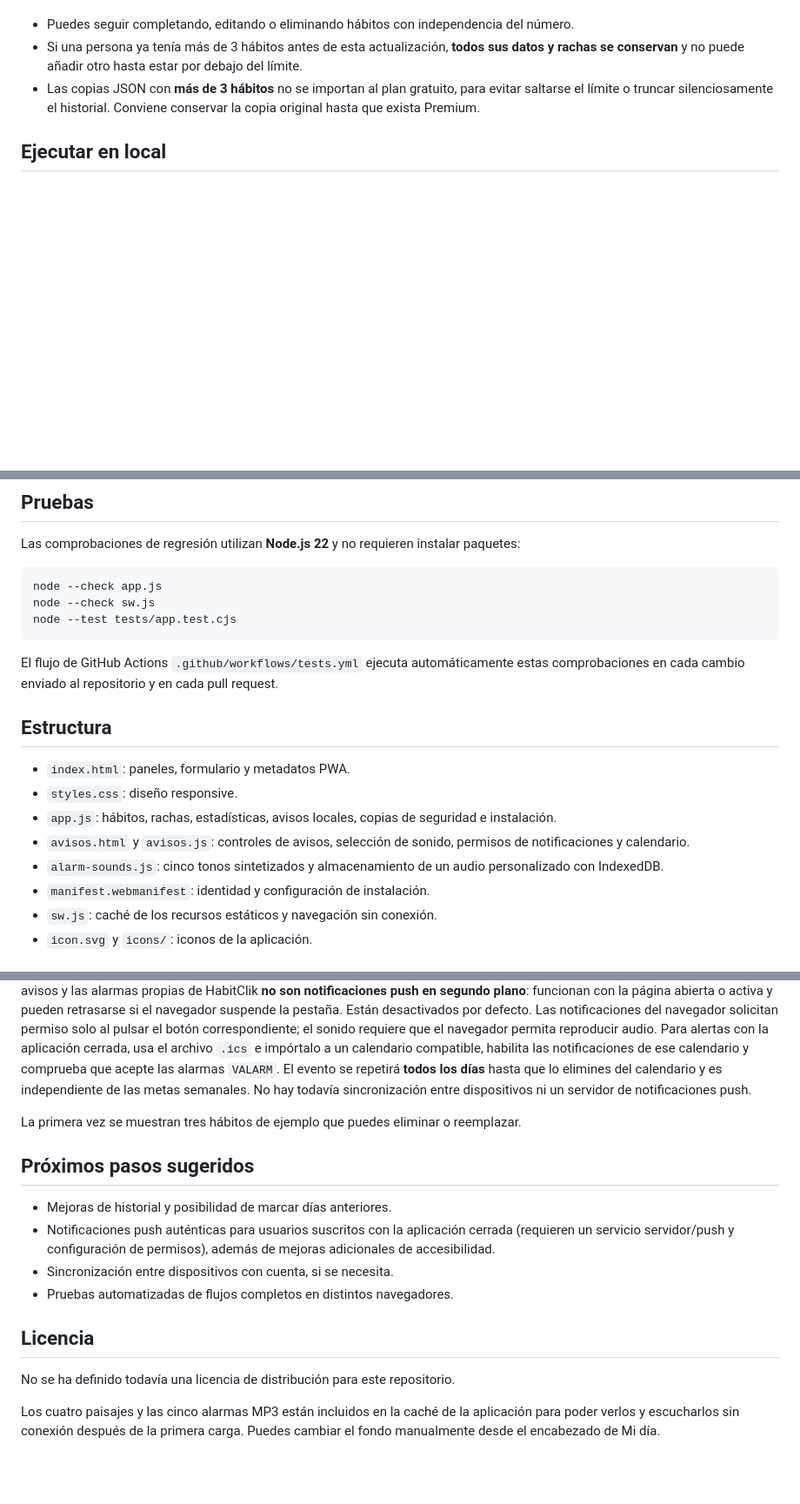
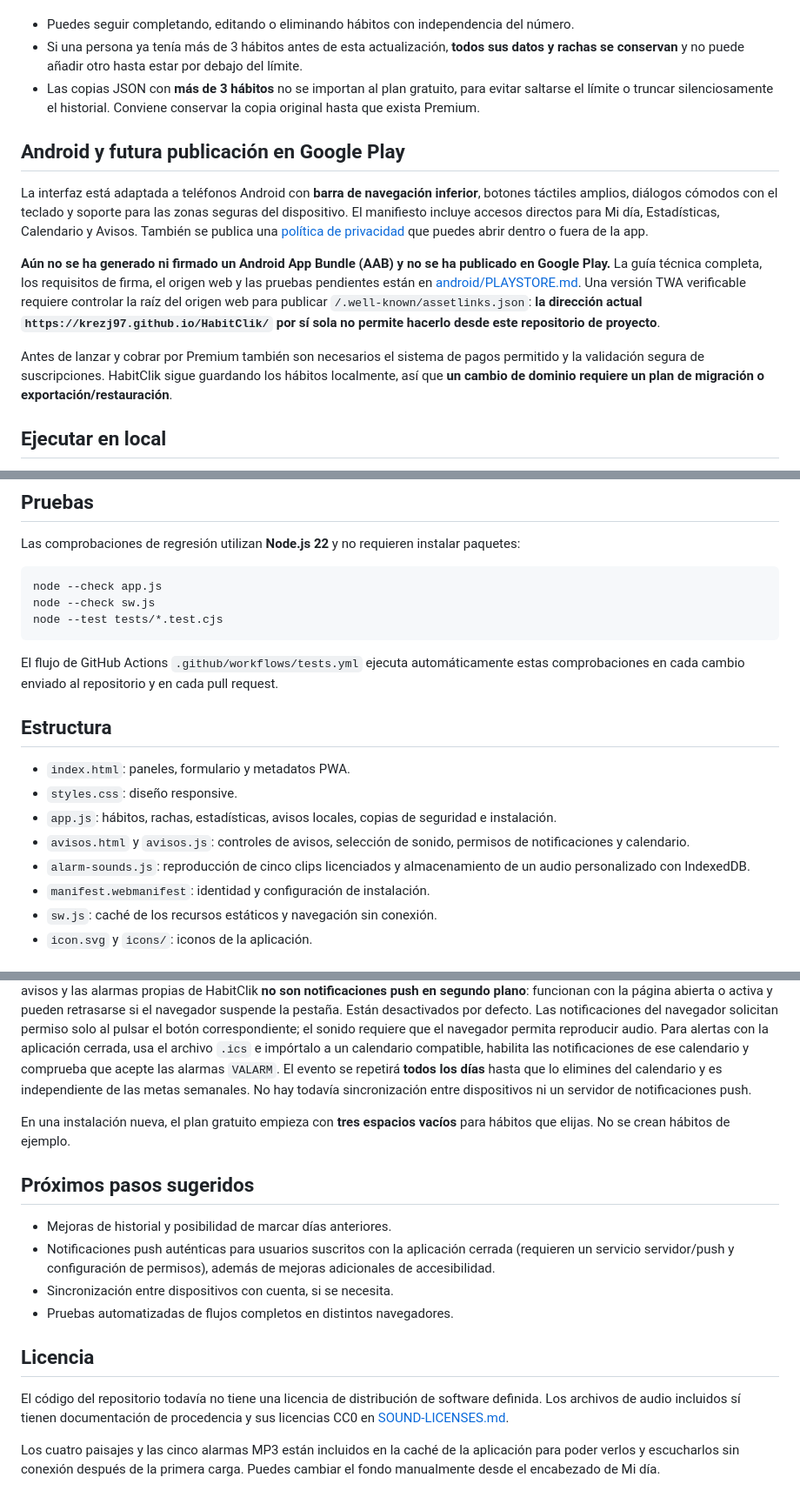
Before and after one commit to Krezj97/HabitClik, a Markdown page: README.md, 3 parts joined by grey strips. Shown at 87% size. Drawn GitHub-style; blank space fills up the shorter version.

Commit message:
docs(android): link Play Store preflight, mobile improvements and honest release blockers

````diff
--- a/README.md
+++ b/README.md
@@ -33,6 +33,14 @@ HabitClik admite **hasta 3 hábitos nuevos en el plan gratuito**. En una instala
 - Si una persona ya tenía más de 3 hábitos antes de esta actualización, **todos sus datos y rachas se conservan** y no puede añadir otro hasta estar por debajo del límite.
 - Las copias JSON con **más de 3 hábitos** no se importan al plan gratuito, para evitar saltarse el límite o truncar silenciosamente el historial. Conviene conservar la copia original hasta que exista Premium.
 
+## Android y futura publicación en Google Play
+
+La interfaz está adaptada a teléfonos Android con **barra de navegación inferior**, botones táctiles amplios, diálogos cómodos con el teclado y soporte para las zonas seguras del dispositivo. El manifiesto incluye accesos directos para Mi día, Estadísticas, Calendario y Avisos. También se publica una [política de privacidad](privacy.html) que puedes abrir dentro o fuera de la app.
+
+**Aún no se ha generado ni firmado un Android App Bundle (AAB) y no se ha publicado en Google Play.** La guía técnica completa, los requisitos de firma, el origen web y las pruebas pendientes están en [android/PLAYSTORE.md](android/PLAYSTORE.md). Una versión TWA verificable requiere controlar la raíz del origen web para publicar `/.well-known/assetlinks.json`: **la dirección actual `https://krezj97.github.io/HabitClik/` por sí sola no permite hacerlo desde este repositorio de proyecto**.
+
+Antes de lanzar y cobrar por Premium también son necesarios el sistema de pagos permitido y la validación segura de suscripciones. HabitClik sigue guardando los hábitos localmente, así que **un cambio de dominio requiere un plan de migración o exportación/restauración**.
+
 ## Ejecutar en local
 
 No requiere cuentas, frameworks ni dependencias. Para que el modo sin conexión y la instalación funcionen correctamente, usa un servidor local en lugar de abrir `index.html` como archivo:
@@ -67,7 +75,7 @@ Las comprobaciones de regresión utilizan **Node.js 22** y no requieren instalar
 ```bash
 node --check app.js
 node --check sw.js
-node --test tests/app.test.cjs
+node --test tests/*.test.cjs
 ```
 
 El flujo de GitHub Actions `.github/workflows/tests.yml` ejecuta automáticamente estas comprobaciones en cada cambio enviado al repositorio y en cada pull request.
@@ -78,7 +86,7 @@ El flujo de GitHub Actions `.github/workflows/tests.yml` ejecuta automáticament
 - `styles.css`: diseño responsive.
 - `app.js`: hábitos, rachas, estadísticas, avisos locales, copias de seguridad e instalación.
 - `avisos.html` y `avisos.js`: controles de avisos, selección de sonido, permisos de notificaciones y calendario.
-- `alarm-sounds.js`: cinco tonos sintetizados y almacenamiento de un audio personalizado con IndexedDB.
+- `alarm-sounds.js`: reproducción de cinco clips licenciados y almacenamiento de un audio personalizado con IndexedDB.
 - `manifest.webmanifest`: identidad y configuración de instalación.
 - `sw.js`: caché de los recursos estáticos y navegación sin conexión.
 - `icon.svg` y `icons/`: iconos de la aplicación.
@@ -99,7 +107,7 @@ Los datos se guardan **solo en el navegador y dispositivo utilizados**, no se si
 
 Las rachas se calculan por días consecutivos con al menos una actividad completada. La racha por hábito requiere marcar ese hábito en días consecutivos. Si todavía no has marcado nada hoy, se considera la racha que continuaba ayer. Las metas semanales se cuentan de lunes a domingo, y cambiar una meta se aplica también al cálculo de las rachas anteriores (los registros diarios permanecen). Un hábito creado a mitad de semana no reduce automáticamente su meta de esa primera semana. Los avisos y las alarmas propias de HabitClik **no son notificaciones push en segundo plano**: funcionan con la página abierta o activa y pueden retrasarse si el navegador suspende la pestaña. Están desactivados por defecto. Las notificaciones del navegador solicitan permiso solo al pulsar el botón correspondiente; el sonido requiere que el navegador permita reproducir audio. Para alertas con la aplicación cerrada, usa el archivo `.ics` e impórtalo a un calendario compatible, habilita las notificaciones de ese calendario y comprueba que acepte las alarmas `VALARM`. El evento se repetirá **todos los días** hasta que lo elimines del calendario y es independiente de las metas semanales. No hay todavía sincronización entre dispositivos ni un servidor de notificaciones push.
 
-La primera vez se muestran tres hábitos de ejemplo que puedes eliminar o reemplazar.
+En una instalación nueva, el plan gratuito empieza con **tres espacios vacíos** para hábitos que elijas. No se crean hábitos de ejemplo.
 
 ## Próximos pasos sugeridos
 
@@ -110,6 +118,6 @@ La primera vez se muestran tres hábitos de ejemplo que puedes eliminar o reempl
 
 ## Licencia
 
-No se ha definido todavía una licencia de distribución para este repositorio.
+El código del repositorio todavía no tiene una licencia de distribución de software definida. Los archivos de audio incluidos sí tienen documentación de procedencia y sus licencias CC0 en [SOUND-LICENSES.md](SOUND-LICENSES.md).
 
 Los cuatro paisajes y las cinco alarmas MP3 están incluidos en la caché de la aplicación para poder verlos y escucharlos sin conexión después de la primera carga. Puedes cambiar el fondo manualmente desde el encabezado de Mi día.
````
